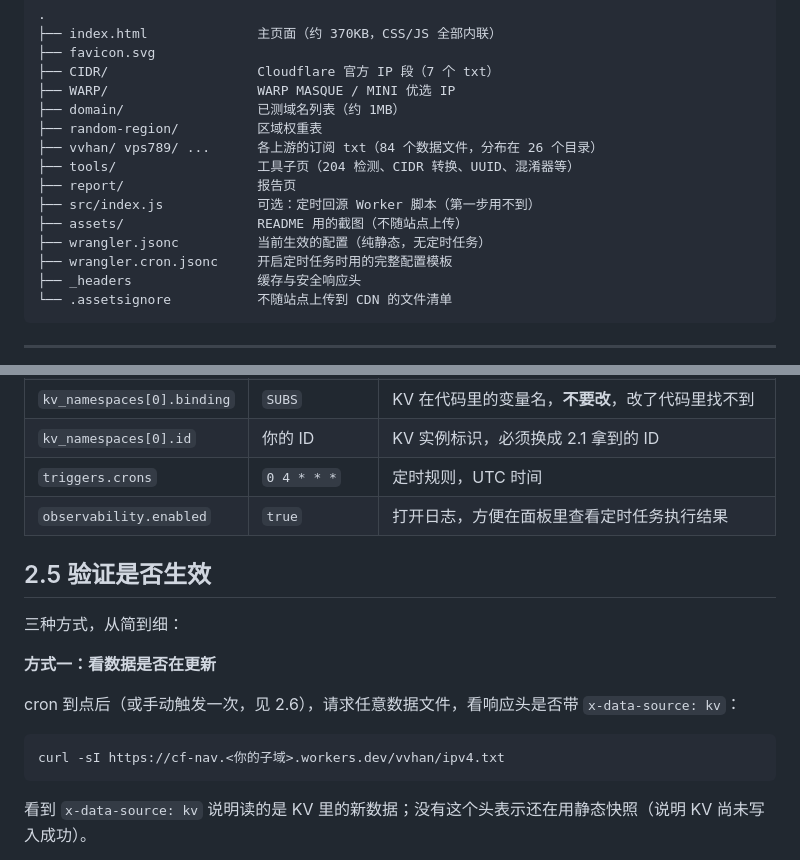
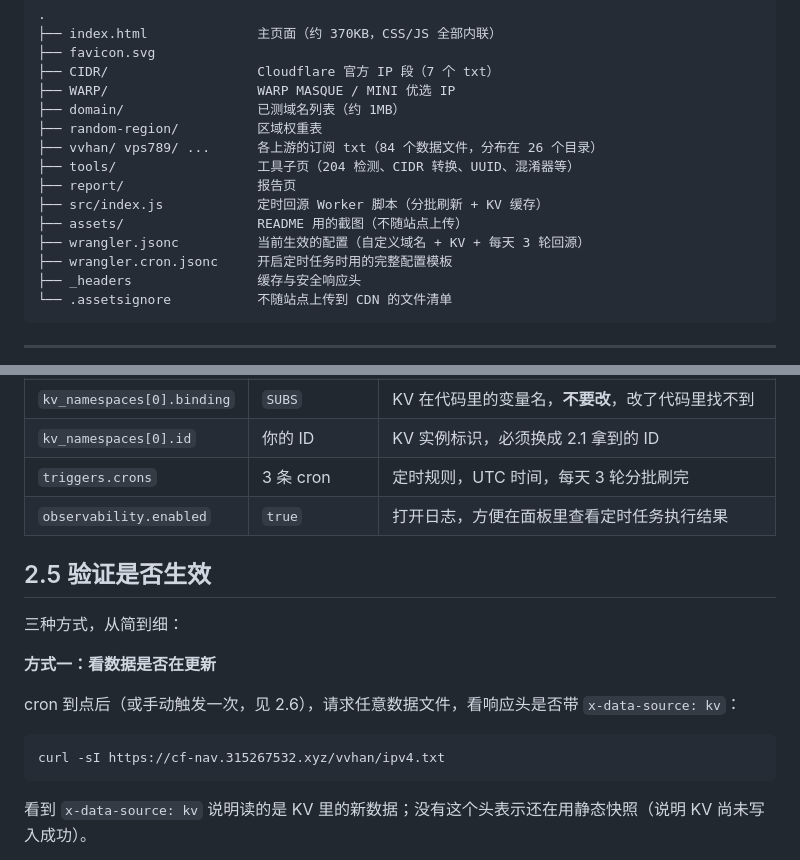
Before and after one commit to looomix/cf-nav, a Markdown page: README.md, 2 parts joined by grey strips. Rendered like a GitHub page.

````diff
--- a/README.md
+++ b/README.md
@@ -22,9 +22,9 @@ Cloudflare 边缘节点 / 优选 IP 导航页的**纯静态**副本，通过 Clo
 ├── vvhan/ vps789/ ...      各上游的订阅 txt（84 个数据文件，分布在 26 个目录）
 ├── tools/                  工具子页（204 检测、CIDR 转换、UUID、混淆器等）
 ├── report/                 报告页
-├── src/index.js            可选：定时回源 Worker 脚本（第一步用不到）
+├── src/index.js            定时回源 Worker 脚本（分批刷新 + KV 缓存）
 ├── assets/                 README 用的截图（不随站点上传）
-├── wrangler.jsonc          当前生效的配置（纯静态，无定时任务）
+├── wrangler.jsonc          当前生效的配置（自定义域名 + KV + 每天 3 轮回源）
 ├── wrangler.cron.jsonc     开启定时任务时用的完整配置模板
 ├── _headers                缓存与安全响应头
 └── .assetsignore           不随站点上传到 CDN 的文件清单
@@ -193,7 +207,7 @@ Cloudflare 读取仓库里的 `wrangler.jsonc`：
 | `assets.run_worker_first` | 26 条路径规则 | **关键**：列出的路径先交给 Worker 处理，才能优先返回 KV 里的新数据；其余路径由平台直出静态文件，不消耗 Worker 调用次数 |
 | `kv_namespaces[0].binding` | `SUBS` | KV 在代码里的变量名，**不要改**，改了代码里找不到 |
 | `kv_namespaces[0].id` | 你的 ID | KV 实例标识，必须换成 2.1 拿到的 ID |
-| `triggers.crons` | `0 4 * * *` | 定时规则，UTC 时间 |
+| `triggers.crons` | 3 条 cron | 定时规则，UTC 时间，每天 3 轮分批刷完 |
 | `observability.enabled` | `true` | 打开日志，方便在面板里查看定时任务执行结果 |
 
 ## 2.5 验证是否生效
@@ -205,7 +219,7 @@ Cloudflare 读取仓库里的 `wrangler.jsonc`：
 cron 到点后（或手动触发一次，见 2.6），请求任意数据文件，看响应头是否带 `x-data-source: kv`：
 
 ```bash
-curl -sI https://cf-nav.<你的子域>.workers.dev/vvhan/ipv4.txt
+curl -sI https://cf-nav.315267532.xyz/vvhan/ipv4.txt
 ```
 
 看到 `x-data-source: kv` 说明读的是 KV 里的新数据；没有这个头表示还在用静态快照（说明 KV 尚未写入成功）。
````
Also changed, not shown: other parts of README.md (+43 -19 lines), assets/deployed-preview.png, 3 other files.
